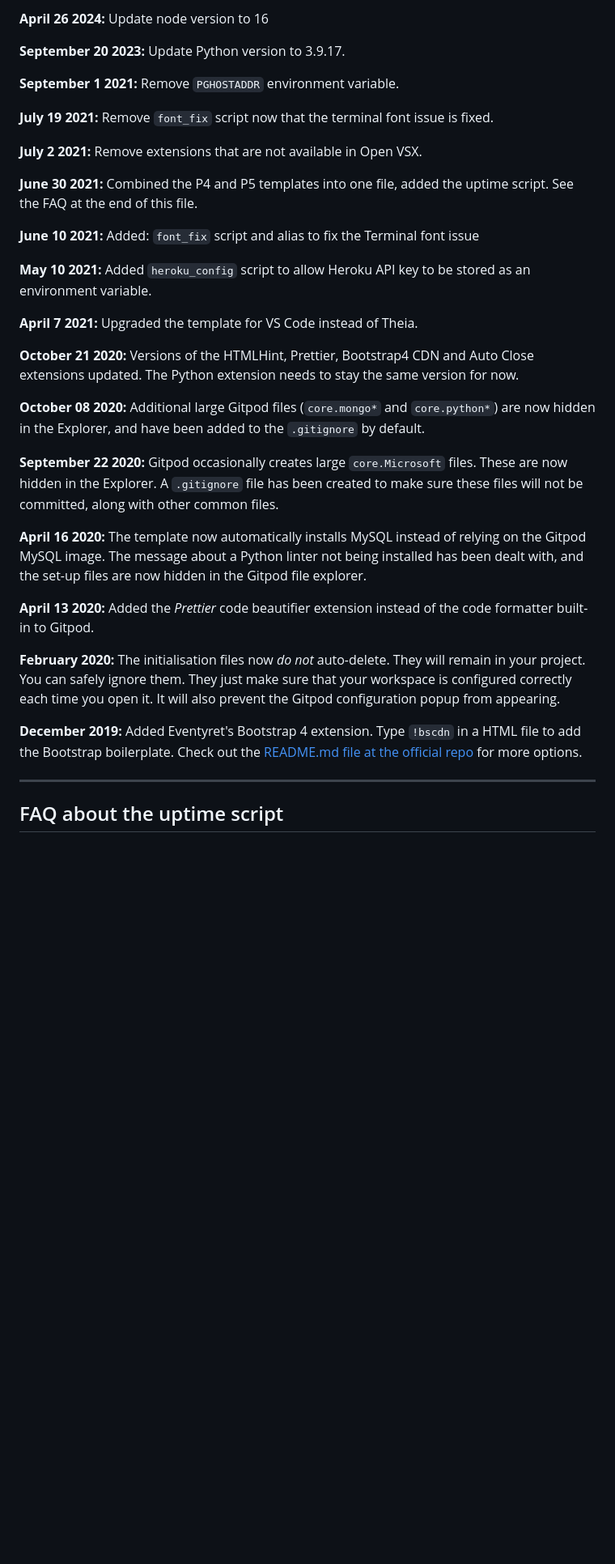
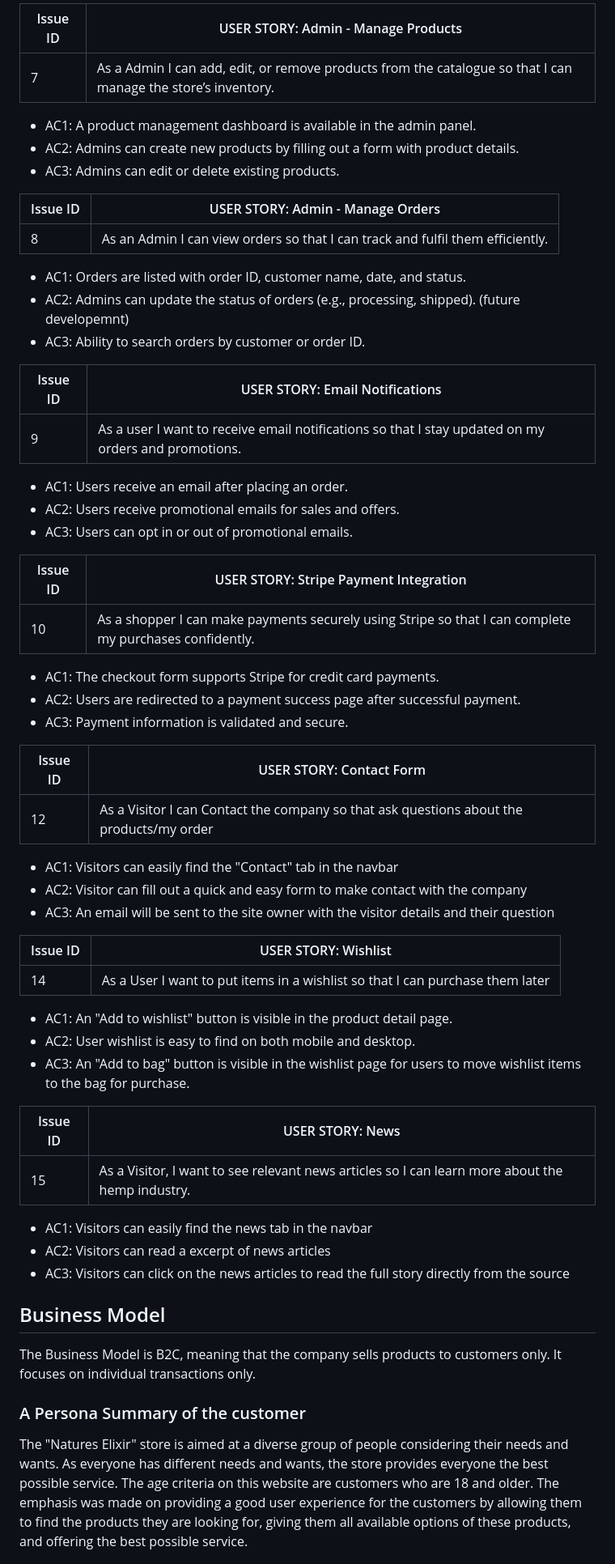
Before and after one commit to Allwrightben/natures-elixir, a Markdown page: README.md, the part around the change printed below. Shown: that part at 81% size. Rendered like a GitHub page; blank space fills up the shorter version.

```diff
--- a/README.md
+++ b/README.md
@@ -61,37 +67,67 @@ We continually tweak and adjust this template to help give you the best experien
 
-**April 26 2024:** Update node version to 16
+| Issue ID    | USER STORY: Admin - Manage Products |
+|-------------|-------------|
+| 7 | As a Admin I can add, edit, or remove products from the catalogue so that I can manage the store’s inventory. |
 
-**September 20 2023:** Update Python version to 3.9.17.
+- AC1: A product management dashboard is available in the admin panel.
+- AC2: Admins can create new products by filling out a form with product details.
+- AC3: Admins can edit or delete existing products.
 
-**September 1 2021:** Remove `PGHOSTADDR` environment variable.
+| Issue ID    | USER STORY: Admin - Manage Orders |
+|-------------|-------------|
+| 8 | As an Admin I can view orders so that I can track and fulfil them efficiently. |
 
-**July 19 2021:** Remove `font_fix` script now that the terminal font issue is fixed.
+- AC1: Orders are listed with order ID, customer name, date, and status.
+- AC2: Admins can update the status of orders (e.g., processing, shipped). (future developemnt)
+- AC3: Ability to search orders by customer or order ID.
 
-**July 2 2021:** Remove extensions that are not available in Open VSX.
+| Issue ID    | USER STORY: Email Notifications |
+|-------------|-------------|
+| 9 | As a user I want to receive email notifications so that I stay updated on my orders and promotions. |
 
-**June 30 2021:** Combined the P4 and P5 templates into one file, added the uptime script. See the FAQ at the end of this file.
+- AC1: Users receive an email after placing an order.
+- AC2: Users receive promotional emails for sales and offers.
+- AC3: Users can opt in or out of promotional emails.
 
-**June 10 2021:** Added: `font_fix` script and alias to fix the Terminal font issue
+| Issue ID    | USER STORY: Stripe Payment Integration |
+|-------------|-------------|
+| 10 | As a shopper I can make payments securely using Stripe so that I can complete my purchases confidently. |
 
-**May 10 2021:** Added `heroku_config` script to allow Heroku API key to be stored as an environment variable.
+- AC1: The checkout form supports Stripe for credit card payments.
+- AC2: Users are redirected to a payment success page after successful payment.
+- AC3: Payment information is validated and secure.
 
-**April 7 2021:** Upgraded the template for VS Code instead of Theia.
+| Issue ID    | USER STORY: Contact Form |
+|-------------|-------------|
+| 12 | As a Visitor I can Contact the company so that ask questions about the products/my order |
 
-**October 21 2020:** Versions of the HTMLHint, Prettier, Bootstrap4 CDN and Auto Close extensions updated. The Python extension needs to stay the same version for now.
+- AC1: Visitors can easily find the "Contact" tab in the navbar
+- AC2: Visitor can fill out a quick and easy form to make contact with the company
+- AC3: An email will be sent to the site owner with the visitor details and their question
 
-**October 08 2020:** Additional large Gitpod files (`core.mongo*` and `core.python*`) are now hidden in the Explorer, and have been added to the `.gitignore` by default.
+| Issue ID    | USER STORY: Wishlist |
+|-------------|-------------|
+| 14 | As a User I want to put items in a wishlist so that I can purchase them later |
 
-**September 22 2020:** Gitpod occasionally creates large `core.Microsoft` files. These are now hidden in the Explorer. A `.gitignore` file has been created to make sure these files will not be committed, along with other common files.
+- AC1: An "Add to wishlist" button is visible in the product detail page.
+- AC2: User wishlist is easy to find on both mobile and desktop.
+- AC3: An "Add to bag" button is visible in the wishlist page for users to move wishlist items to the bag for purchase.
 
-**April 16 2020:** The template now automatically installs MySQL instead of relying on the Gitpod MySQL image. The message about a Python linter not being installed has been dealt with, and the set-up files are now hidden in the Gitpod file explorer.
+| Issue ID    | USER STORY: News |
+|-------------|-------------|
+| 15 | As a Visitor, I want to see relevant news articles so I can learn more about the hemp industry. |
 
-**April 13 2020:** Added the _Prettier_ code beautifier extension instead of the code formatter built-in to Gitpod.
+- AC1: Visitors can easily find the news tab in the navbar
+- AC2: Visitors can read a excerpt of news articles
+- AC3: Visitors can click on the news articles to read the full story directly from the source
 
-**February 2020:** The initialisation files now _do not_ auto-delete. They will remain in your project. You can safely ignore them. They just make sure that your workspace is configured correctly each time you open it. It will also prevent the Gitpod configuration popup from appearing.
+## Business Model
 
-**December 2019:** Added Eventyret's Bootstrap 4 extension. Type `!bscdn` in a HTML file to add the Bootstrap boilerplate. Check out the <a href="https://github.com/Eventyret/vscode-bcdn" target="_blank">README.md file at the official repo</a> for more options.
+The Business Model is B2C, meaning that the company sells products to customers only.
+It focuses on individual transactions only.
 
-------
+### A Persona Summary of the customer
 
-## FAQ about the uptime script
+The "Natures Elixir" store is aimed at a diverse group of people considering their needs and wants. As everyone has different needs and wants, the store provides everyone the best possible service.
+The age criteria on this website are customers who are 18 and older. The emphasis was made on providing a good user experience for the customers by allowing them to find the products they are looking for, giving them all available options of these products, and offering the best possible service.
 
```
Also changed, not shown: other parts of README.md (+137 -66 lines), documentation/facebook2.PNG (renamed from media/facebook2.PNG), documentation/mailchimp.PNG (added), 5 other files.
